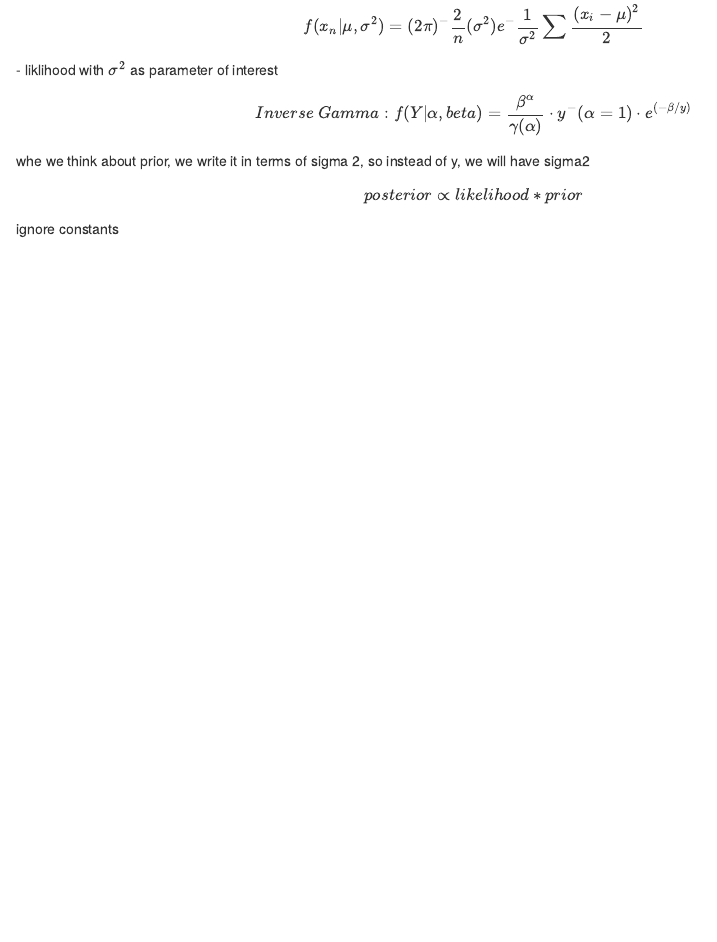
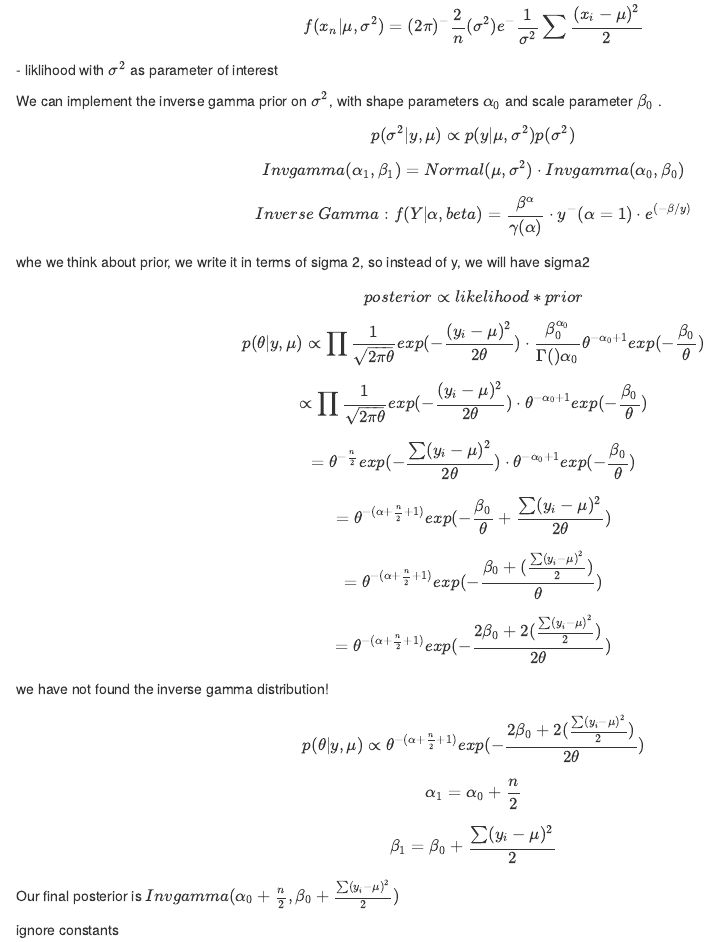
Before and after one commit to M-Fox-Wethington/Bayesian_Problem-Sets, an R Markdown document (ps02_michael_wethington.Rmd): the page in a window 1100 px wide, from 100 px down. Rendered offline with R 4.5, knitr and Pandoc, with nearby package versions.

Commit message:
Add files via upload
Exercise 1, part 1 complete

```diff
--- a/ps02_michael_wethington.Rmd
+++ b/ps02_michael_wethington.Rmd
@@ -6,6 +6,10 @@ Likelihood: $f(x_1,...x_2|\mu,\sigma^2) = f(x_n|\mu,\sigma^2)=\prod \frac{1}{\sq
 
 $$f(x_n|\mu, \sigma^2)=(2\pi)^-\frac{2}{n}(\sigma^2)e^-\frac{1}{\sigma^2}\sum\frac{(x_i-\mu)^2}{2}$$ - liklihood with $\sigma^2$ as parameter of interest
 
+We can implement the inverse gamma prior on $\sigma^2$, with shape parameters $\alpha_0$ and scale parameter $\beta_0$
+.$$p(\sigma^2|y,\mu) \propto p(y|\mu, \sigma^2)p(\sigma^2)$$
+$$Invgamma(\alpha_1, \beta_1) = Normal(\mu, \sigma^2)\cdot Invgamma(\alpha_0, \beta_0)$$
+
 $$ Inverse\ Gamma: f(Y|\alpha, beta) = \frac{\beta^\alpha}{\gamma(\alpha)}\cdot y^-(\alpha=1)\cdot e^{(-\beta/y)}$$
 
 
@@ -13,9 +17,29 @@ whe we think about prior, we write it in terms of sigma 2, so instead of y, we w
 
 $$posterior \propto likelihood * prior $$
 
+$$p(\theta|y,\mu)\propto \prod \frac{1}{\sqrt{2\pi\theta}}exp(-\frac{(y_i-\mu)^2}{2\theta})\cdot \frac{\beta_0^{\alpha_0}}{\Gamma()\alpha_0}\theta^{-\alpha_0+1}exp(-\frac{\beta_0}{\theta})$$
+
+$$\propto \prod \frac{1}{\sqrt{2\pi\theta}}exp(-\frac{(y_i-\mu)^2}{2\theta})\cdot \theta^{-\alpha_0+1}exp(-\frac{\beta_0}{\theta})$$
+
+$$= \theta^{-\frac{n}{2}}exp(-\frac{\sum(y_i-\mu)^2}{2\theta})\cdot \theta^{-\alpha_0+1}exp(-\frac{\beta_0}{\theta})$$
+$$= \theta^{-(\alpha+\frac{n}{2}+1)}exp(-\frac{\beta_0}{\theta}+\frac{\sum(y_i-\mu)^2}{2\theta})$$
+
+$$= \theta^{-(\alpha+\frac{n}{2}+1)}exp(-\frac{\beta_0+(\frac{\sum(y_i-\mu)^2}{2})}{\theta})$$
+
+$$= \theta^{-(\alpha+\frac{n}{2}+1)}exp(-\frac{2\beta_0+2(\frac{\sum(y_i-\mu)^2}{2})}{2\theta})$$
+we have not found the inverse gamma distribution!
+
+$$ p(\theta|y,\mu) \propto \theta^{-(\alpha+\frac{n}{2}+1)}exp(-\frac{2\beta_0+2(\frac{\sum(y_i-\mu)^2}{2})}{2\theta})$$
+
+$$\alpha_1 = \alpha_0 + \frac{n}{2}$$
+$$\beta_1=\beta_0+\frac{\sum(y_i-\mu)^2}{2}$$
+Our final posterior is $Invgamma(\alpha_0+\frac{n}{2},\beta_0+\frac{\sum(y_i-\mu)^2}{2} )$
+
 ignore constants $$[prior \cdot \frac{\beta^\alpha}{\gamma(\alpha)};/likelihood\ (2\pi)^\frac{-n}{2}]$$
 
 now multiply the prior and likelihood, ignoring the prior:
+
+
 
 $$ prior \cdot likelihood \propto (\sigma^2)^{-(\alpha+1)} e^{(\frac{\beta}{\sigma^2})}\cdot (\sigma^2)^{-(\frac{n}{2})}\cdot e^\frac{1}{\sigma^2}\sum\frac{(\mu_i-mu)^2}{2}  $$
 group like terms together
```
